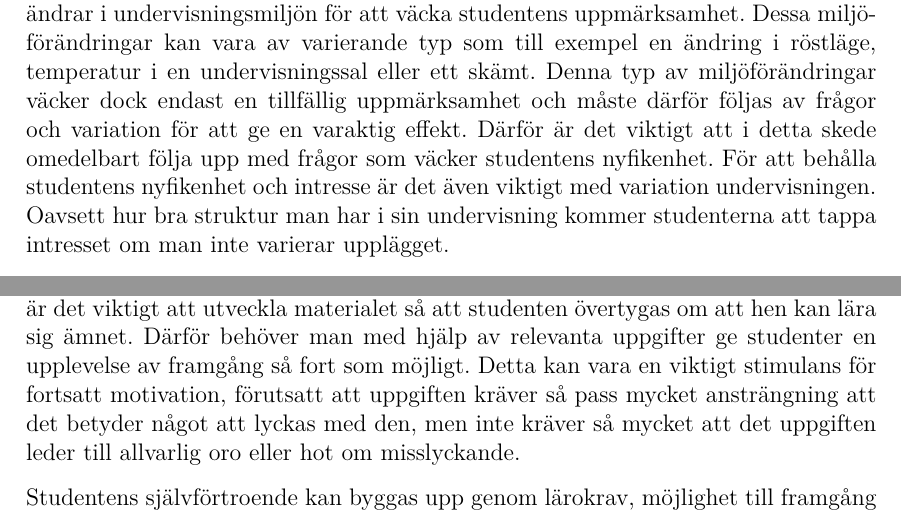
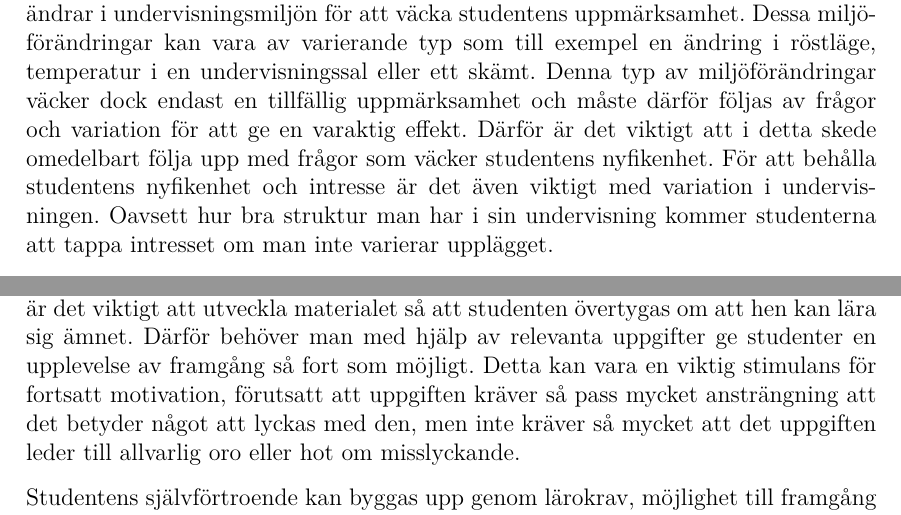
Before and after one commit to DSLsofMath/BScProj2016, a LaTeX thesis (Dokument/Rapport/rapport.tex): two parts of page 15 of 49, joined at a grey line, cut so that both start at the same text. Compiled offline with pdfLaTeX.

Commit message:
Lade till ett i, tog bort ett t. Och whitespace. På olika ställen.

```diff
--- a/Dokument/Rapport/rapport.tex
+++ b/Dokument/Rapport/rapport.tex
@@ -501,7 +501,7 @@ uppmärksamhet och måste därför följas av frågor och variation för att
 ge en varaktig effekt. Därför är det viktigt att i detta skede
 omedelbart följa upp med frågor som väcker studentens nyfikenhet. För
 att behålla studentens nyfikenhet och intresse är det även viktigt med
-variation undervisningen. Oavsett hur bra struktur man har i sin
+variation i undervisningen. Oavsett hur bra struktur man har i sin
 undervisning kommer studenterna att tappa intresset om man inte
 varierar upplägget.
 
@@ -530,7 +530,7 @@ självförtroende. Vissa studenter kan rentav vara rädda för ämnet. På
 grund av detta är det viktigt att utveckla materialet så att studenten
 övertygas om att hen kan lära sig ämnet. Därför behöver man med hjälp
 av relevanta uppgifter ge studenter en upplevelse av framgång så fort
-som möjligt. Detta kan vara en viktigt stimulans för fortsatt
+som möjligt. Detta kan vara en viktig stimulans för fortsatt
 motivation, förutsatt att uppgiften kräver så pass mycket ansträngning
 att det betyder något att lyckas med den, men inte kräver så mycket
 att det uppgiften leder till allvarlig oro eller hot om misslyckande.
```
Also changed, not shown: Dokument/Rapport/rapport.tex (2 more changed lines).
